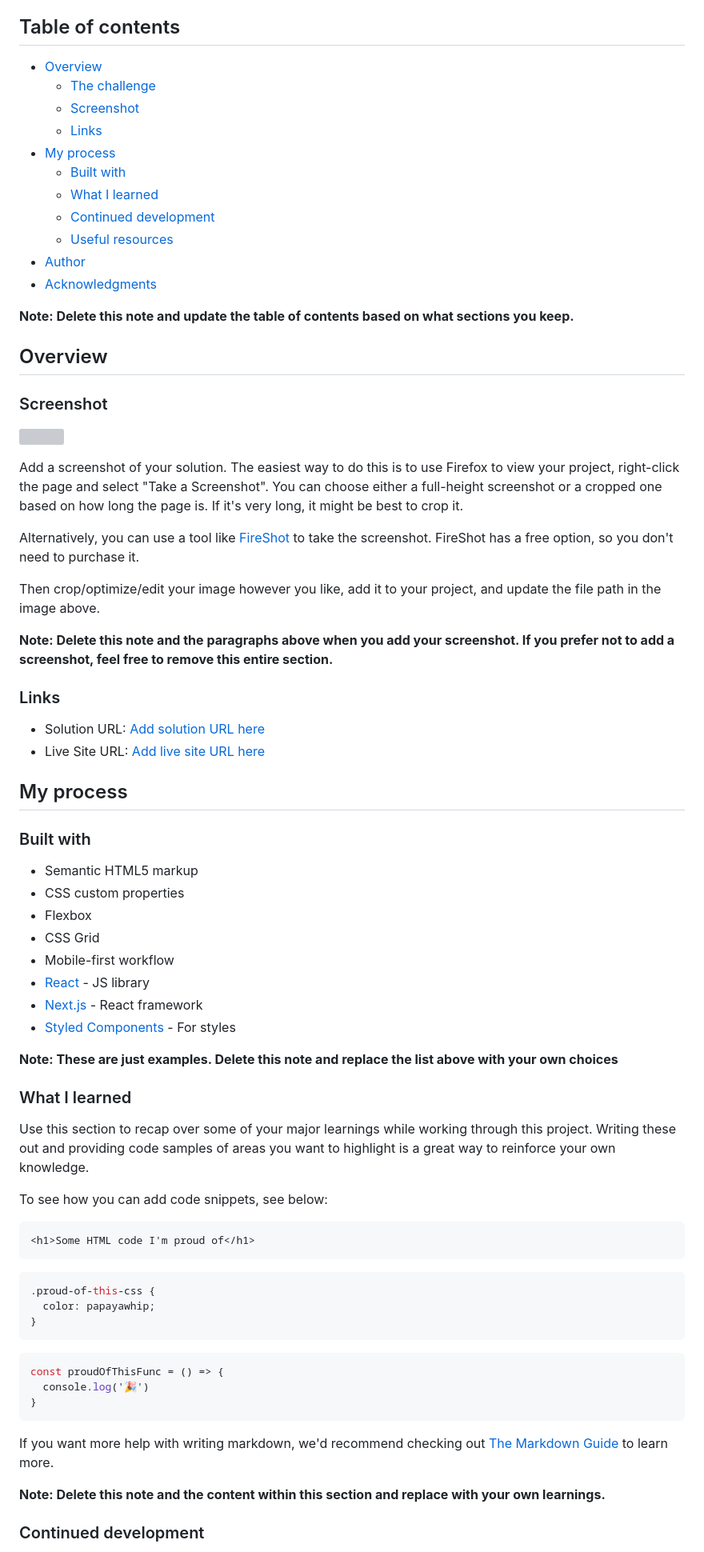
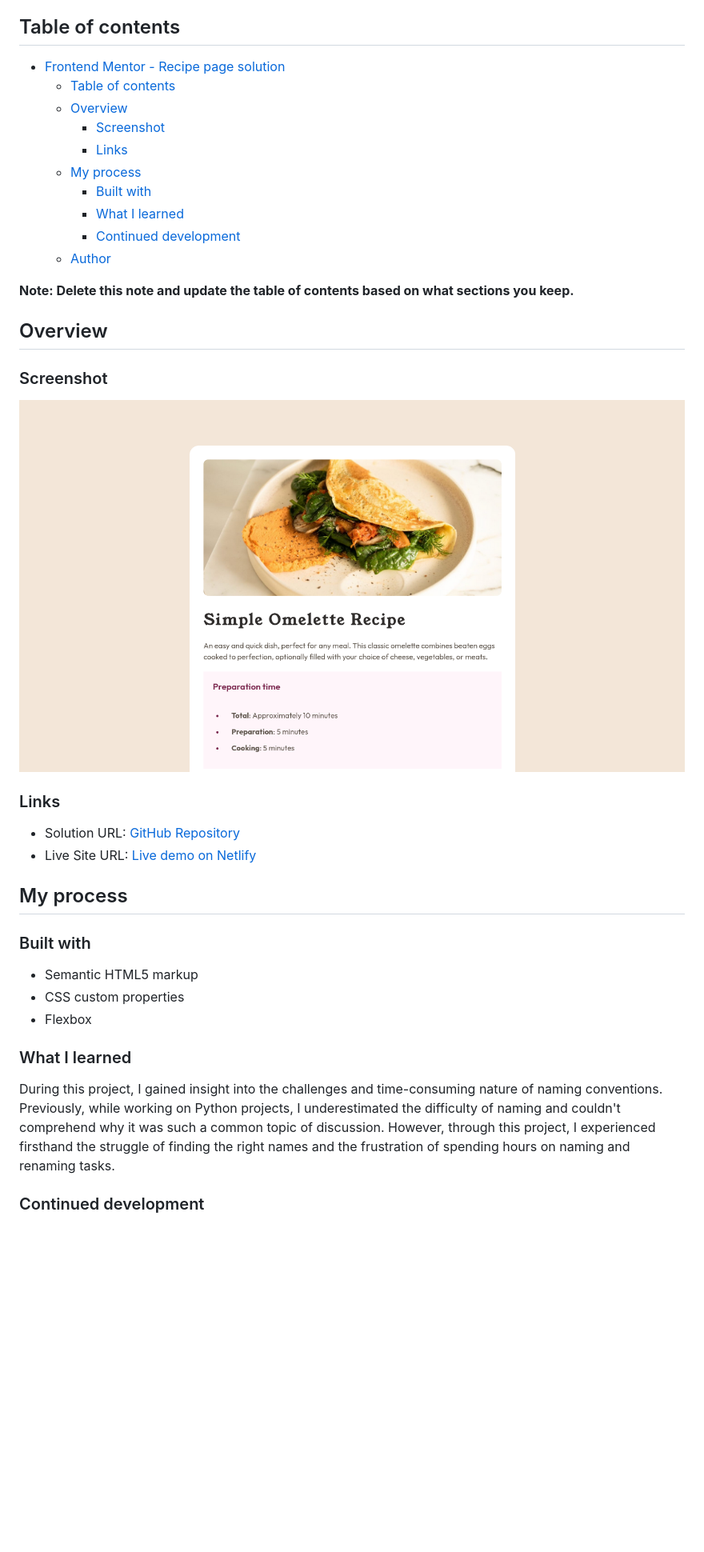
Before and after one commit to ikmrn/frontend-challenges, a Markdown page: README-template.md, the part around the change printed below. Shown: that part at 80% size. Drawn GitHub-style; pictures changed too: assets/images/screenshot.png (added); blank space fills up the shorter version; grey boxes are pictures that could not be loaded.

Commit message:
docs: Update README

````diff
--- a/README-template.md
+++ b/README-template.md
@@ -4,17 +4,16 @@ This is a solution to the [Recipe page challenge on Frontend Mentor](https://www
 
 ## Table of contents
 
-- [Overview](#overview)
-  - [The challenge](#the-challenge)
-  - [Screenshot](#screenshot)
-  - [Links](#links)
-- [My process](#my-process)
-  - [Built with](#built-with)
-  - [What I learned](#what-i-learned)
-  - [Continued development](#continued-development)
-  - [Useful resources](#useful-resources)
-- [Author](#author)
-- [Acknowledgments](#acknowledgments)
+- [Frontend Mentor - Recipe page solution](#frontend-mentor---recipe-page-solution)
+  - [Table of contents](#table-of-contents)
+  - [Overview](#overview)
+    - [Screenshot](#screenshot)
+    - [Links](#links)
+  - [My process](#my-process)
+    - [Built with](#built-with)
+    - [What I learned](#what-i-learned)
+    - [Continued development](#continued-development)
+  - [Author](#author)
 
 **Note: Delete this note and update the table of contents based on what sections you keep.**
 
@@ -22,20 +21,12 @@ This is a solution to the [Recipe page challenge on Frontend Mentor](https://www
 
 ### Screenshot
 
-![](./screenshot.jpg)
-
-Add a screenshot of your solution. The easiest way to do this is to use Firefox to view your project, right-click the page and select "Take a Screenshot". You can choose either a full-height screenshot or a cropped one based on how long the page is. If it's very long, it might be best to crop it.
-
-Alternatively, you can use a tool like [FireShot](https://getfireshot.com/) to take the screenshot. FireShot has a free option, so you don't need to purchase it.
-
-Then crop/optimize/edit your image however you like, add it to your project, and update the file path in the image above.
-
-**Note: Delete this note and the paragraphs above when you add your screenshot. If you prefer not to add a screenshot, feel free to remove this entire section.**
+![screenshot](assets/images/screenshot.png)
 
 ### Links
 
-- Solution URL: [Add solution URL here](https://your-solution-url.com)
-- Live Site URL: [Add live site URL here](https://your-live-site-url.com)
+- Solution URL: [GitHub Repository](https://github.com/ikmrn/frontend-challenges/tree/recipe-page)
+- Live Site URL: [Live demo on Netlify](https://ikmrn-recipe.netlify.app/)
 
 ## My process
 
@@ -44,37 +35,10 @@ Then crop/optimize/edit your image however you like, add it to your project, and
 - Semantic HTML5 markup
 - CSS custom properties
 - Flexbox
-- CSS Grid
-- Mobile-first workflow
-- [React](https://reactjs.org/) - JS library
-- [Next.js](https://nextjs.org/) - React framework
-- [Styled Components](https://styled-components.com/) - For styles
-
-**Note: These are just examples. Delete this note and replace the list above with your own choices**
 
 ### What I learned
 
-Use this section to recap over some of your major learnings while working through this project. Writing these out and providing code samples of areas you want to highlight is a great way to reinforce your own knowledge.
-
-To see how you can add code snippets, see below:
-
-```html
-<h1>Some HTML code I'm proud of</h1>
-```
-```css
-.proud-of-this-css {
-  color: papayawhip;
-}
-```
-```js
-const proudOfThisFunc = () => {
-  console.log('🎉')
-}
-```
-
-If you want more help with writing markdown, we'd recommend checking out [The Markdown Guide](https://www.markdownguide.org/) to learn more.
-
-**Note: Delete this note and the content within this section and replace with your own learnings.**
+During this project, I gained insight into the challenges and time-consuming nature of naming conventions. Previously, while working on Python projects, I underestimated the difficulty of naming and couldn't comprehend why it was such a common topic of discussion. However, through this project, I experienced firsthand the struggle of finding the right names and the frustration of spending hours on naming and renaming tasks.
 
 ### Continued development
 
````
Also changed, not shown: other parts of README-template.md (+3 -20 lines).
